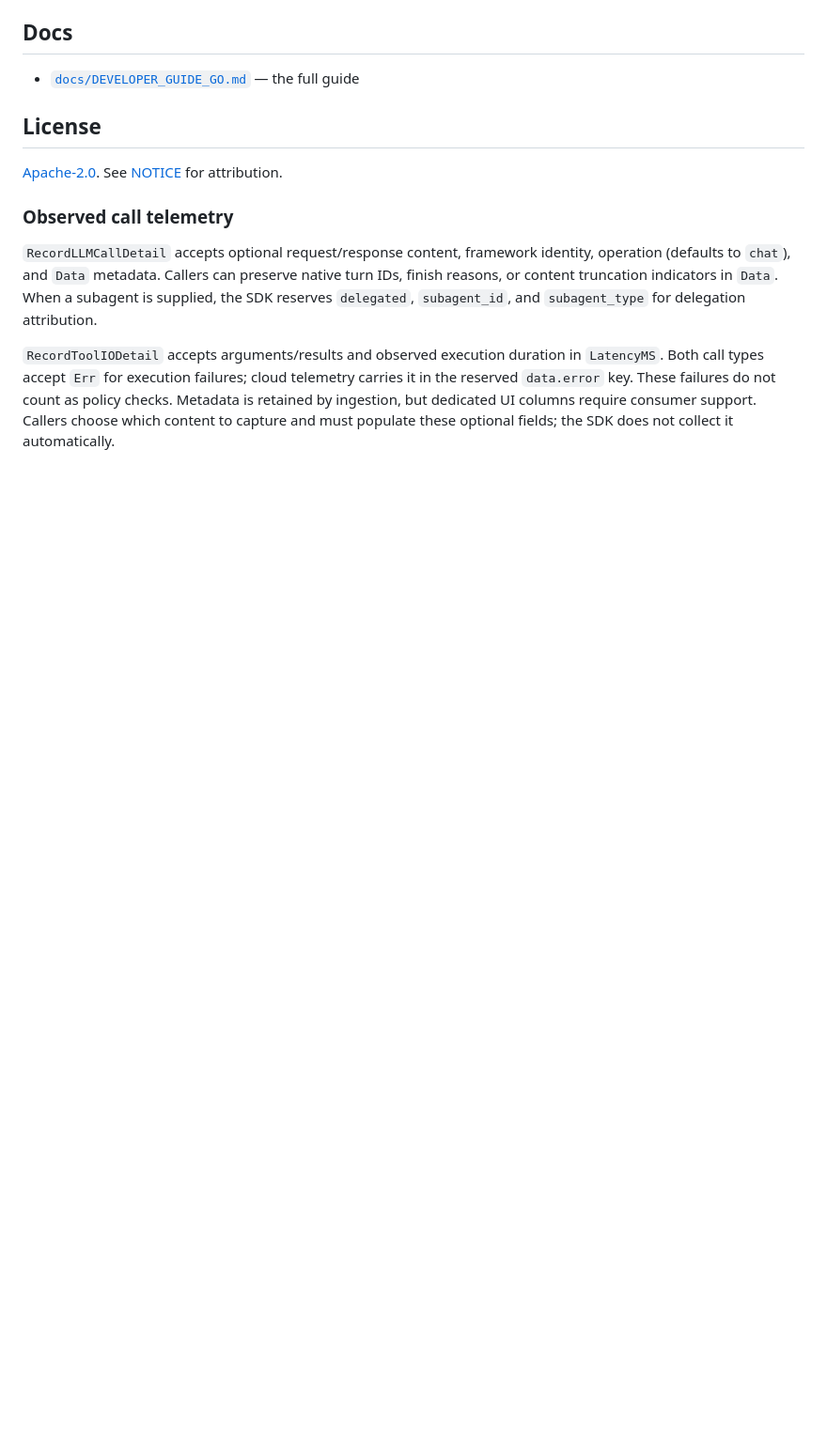
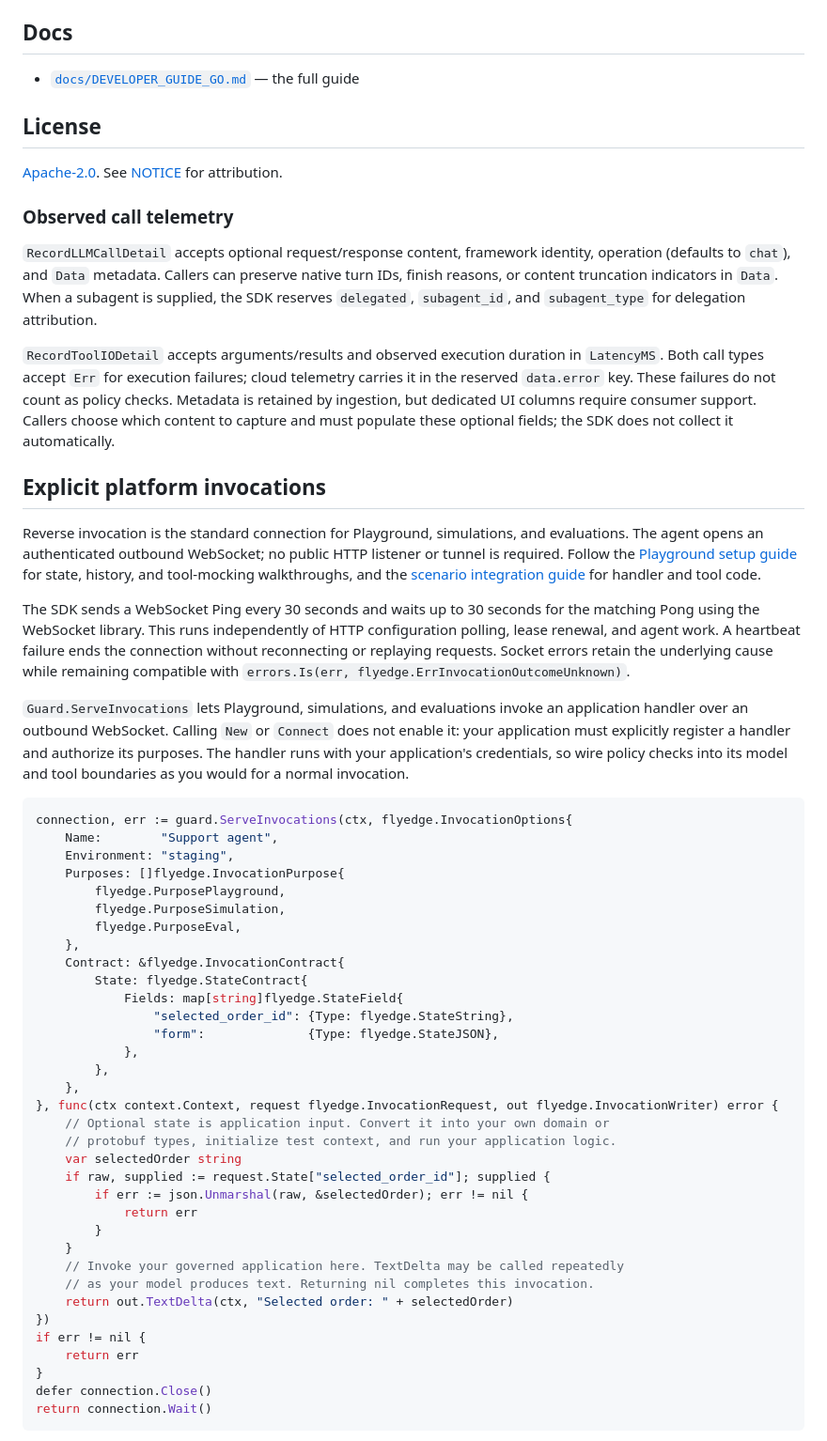
Before and after one commit to compfly-ai/flyedge-go, a Markdown page: README.md, the part around one of its changes. Shown at 94% size. Rendered like a GitHub page; blank space fills up the shorter version.

Commit message:
docs: preserve Go README invocation reference and introduction

````diff
--- a/README.md
+++ b/README.md
@@ -238,3 +194,63 @@ telemetry carries it in the reserved `data.error` key. These failures do not
 count as policy checks. Metadata is retained by ingestion, but dedicated UI
 columns require consumer support. Callers choose which content to capture and
 must populate these optional fields; the SDK does not collect it automatically.
+
+## Explicit platform invocations
+
+Reverse invocation is the standard connection for Playground, simulations, and
+evaluations. The agent opens an authenticated outbound WebSocket; no public HTTP
+listener or tunnel is required. Follow the [Playground setup guide](docs/PLAYGROUND_SETUP.md)
+for state, history, and tool-mocking walkthroughs, and the
+[scenario integration guide](docs/SCENARIO_INTEGRATION.md) for handler and tool code.
+
+The SDK sends a WebSocket Ping every 30 seconds and waits up to 30 seconds for
+the matching Pong using the WebSocket library. This runs independently of HTTP
+configuration polling, lease renewal, and agent work. A heartbeat failure ends
+the connection without reconnecting or replaying requests. Socket errors retain
+the underlying cause while remaining compatible with
+`errors.Is(err, flyedge.ErrInvocationOutcomeUnknown)`.
+
+
+`Guard.ServeInvocations` lets Playground, simulations, and evaluations invoke an
+application handler over an outbound WebSocket. Calling `New` or `Connect` does
+not enable it: your application must explicitly register a handler and authorize
+its purposes. The handler runs with your application's credentials, so wire policy
+checks into its model and tool boundaries as you would for a normal invocation.
+
+```go
+connection, err := guard.ServeInvocations(ctx, flyedge.InvocationOptions{
+    Name:        "Support agent",
+    Environment: "staging",
+    Purposes: []flyedge.InvocationPurpose{
+        flyedge.PurposePlayground,
+        flyedge.PurposeSimulation,
+        flyedge.PurposeEval,
+    },
+    Contract: &flyedge.InvocationContract{
+        State: flyedge.StateContract{
+            Fields: map[string]flyedge.StateField{
+                "selected_order_id": {Type: flyedge.StateString},
+                "form":              {Type: flyedge.StateJSON},
+            },
+        },
+    },
+}, func(ctx context.Context, request flyedge.InvocationRequest, out flyedge.InvocationWriter) error {
+    // Optional state is application input. Convert it into your own domain or
+    // protobuf types, initialize test context, and run your application logic.
+    var selectedOrder string
+    if raw, supplied := request.State["selected_order_id"]; supplied {
+        if err := json.Unmarshal(raw, &selectedOrder); err != nil {
+            return err
+        }
+    }
+    // Invoke your governed application here. TextDelta may be called repeatedly
+    // as your model produces text. Returning nil completes this invocation.
+    return out.TextDelta(ctx, "Selected order: " + selectedOrder)
+})
+if err != nil {
+    return err
+}
+defer connection.Close()
+return connection.Wait()
+```
+
````
Also changed, not shown: other parts of README.md (+75 -48 lines).
